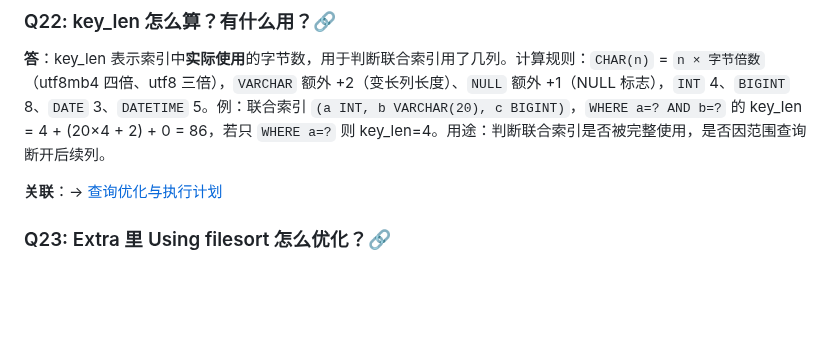
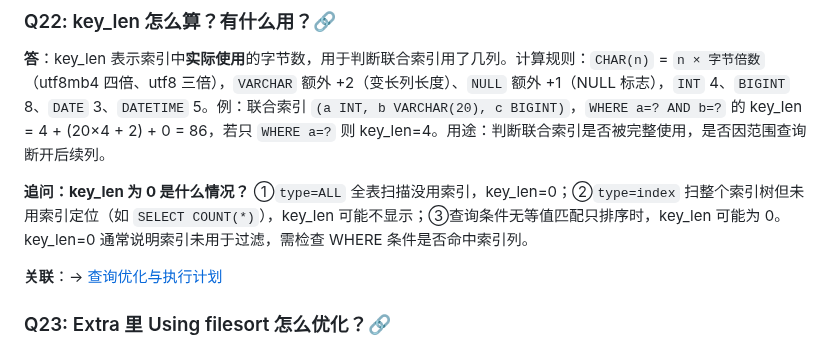
Before and after one commit to yintp/glory, a Markdown page: middleware/mysql/08-interview-qa.md, the part around the change. Drawn GitHub-style; blank space fills up the shorter version.

Commit message:
docs(mysql): Q&A 文档补足追问（key_len 为 0 的情况）

```diff
--- a/middleware/mysql/08-interview-qa.md
+++ b/middleware/mysql/08-interview-qa.md
@@ -196,6 +196,8 @@
 ### Q22: key_len 怎么算？有什么用？🔗
 
 **答**：key_len 表示索引中**实际使用**的字节数，用于判断联合索引用了几列。计算规则：`CHAR(n)` = `n × 字节倍数`（utf8mb4 四倍、utf8 三倍），`VARCHAR` 额外 +2（变长列长度）、`NULL` 额外 +1（NULL 标志），`INT` 4、`BIGINT` 8、`DATE` 3、`DATETIME` 5。例：联合索引 `(a INT, b VARCHAR(20), c BIGINT)`，`WHERE a=? AND b=?` 的 key_len = 4 + (20×4 + 2) + 0 = 86，若只 `WHERE a=?` 则 key_len=4。用途：判断联合索引是否被完整使用，是否因范围查询断开后续列。
+
+**追问：key_len 为 0 是什么情况？** ①`type=ALL` 全表扫描没用索引，key_len=0；②`type=index` 扫整个索引树但未用索引定位（如 `SELECT COUNT(*)`），key_len 可能不显示；③查询条件无等值匹配只排序时，key_len 可能为 0。key_len=0 通常说明索引未用于过滤，需检查 WHERE 条件是否命中索引列。
 
 **关联**：→ [查询优化与执行计划](./04-query/query-optimization.md)
 
```
